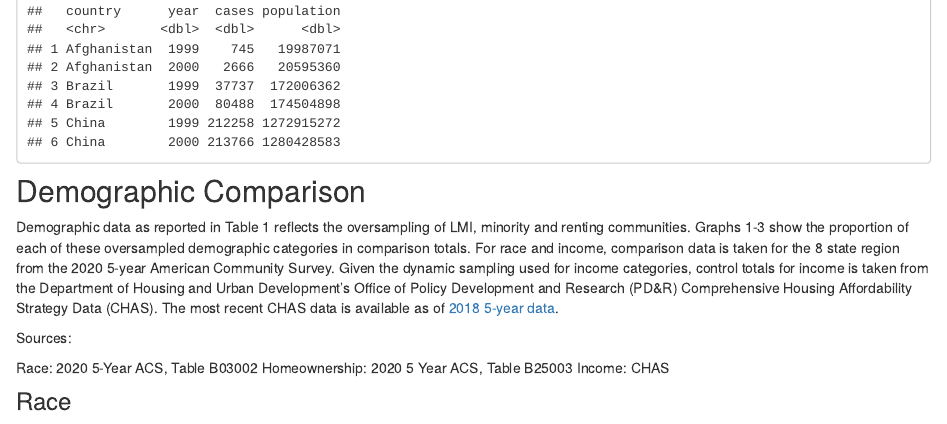
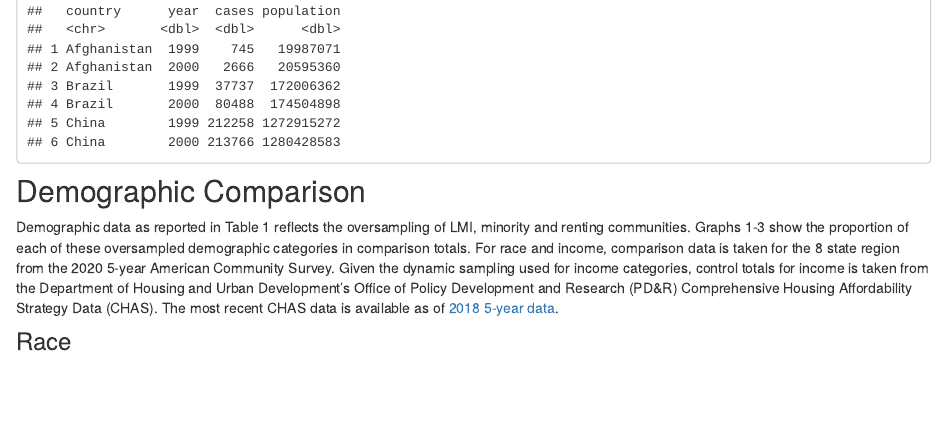
Before and after one commit to Jake-Ford/SETO_Data_Analysis, an R Markdown document (Community Priorities.Rmd): the page in a window 1100 px wide, from 1760 px down. Rendered offline with R 4.5, knitr and Pandoc, with nearby package versions; drawn as R Markdown's standard HTML page in place of the format the file asks for; some code elsewhere in the file could not run offline.

Commit message:
Update Community Priorities.Rmd

```diff
--- a/Community Priorities.Rmd
+++ b/Community Priorities.Rmd
@@ -199,13 +199,6 @@ table1
 ## Demographic Comparison
 
 Demographic data as reported in Table 1 reflects the oversampling of LMI, minority and renting communities. Graphs 1-3 show the proportion of each of these oversampled demographic categories in comparison totals. For race and income, comparison data is taken for the 8 state region from the 2020 5-year American Community Survey. Given the dynamic sampling used for income categories, control totals for income is taken from the Department of Housing and Urban Development's Office of Policy Development and Research (PD&R) Comprehensive Housing Affordability Strategy Data (CHAS). The most recent CHAS data is available as of [2018 5-year data](https://www.huduser.gov/portal/datasets/cp.html).
-
-Sources:
-
-Race: 2020 5-Year ACS, Table B03002
-Homeownership: 2020 5 Year ACS, Table B25003
-Income: CHAS
-
 
 
 
```
